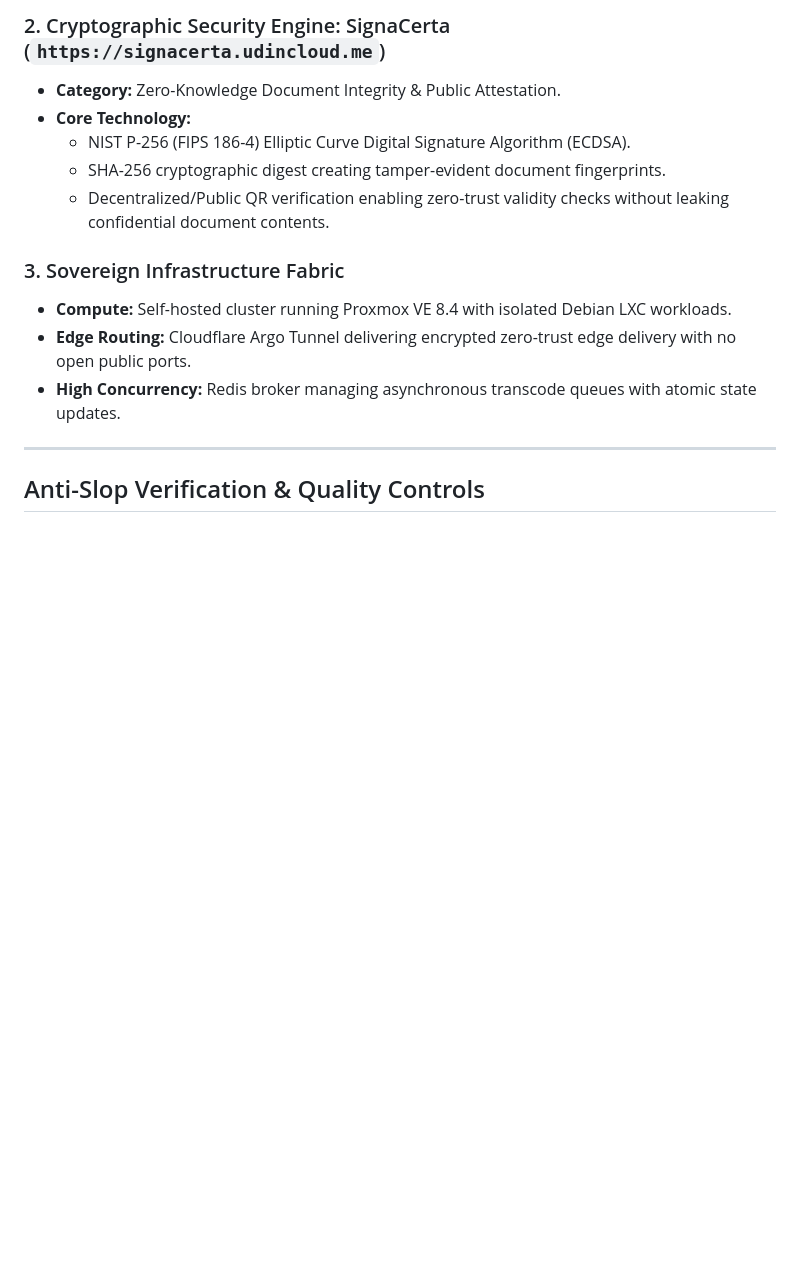
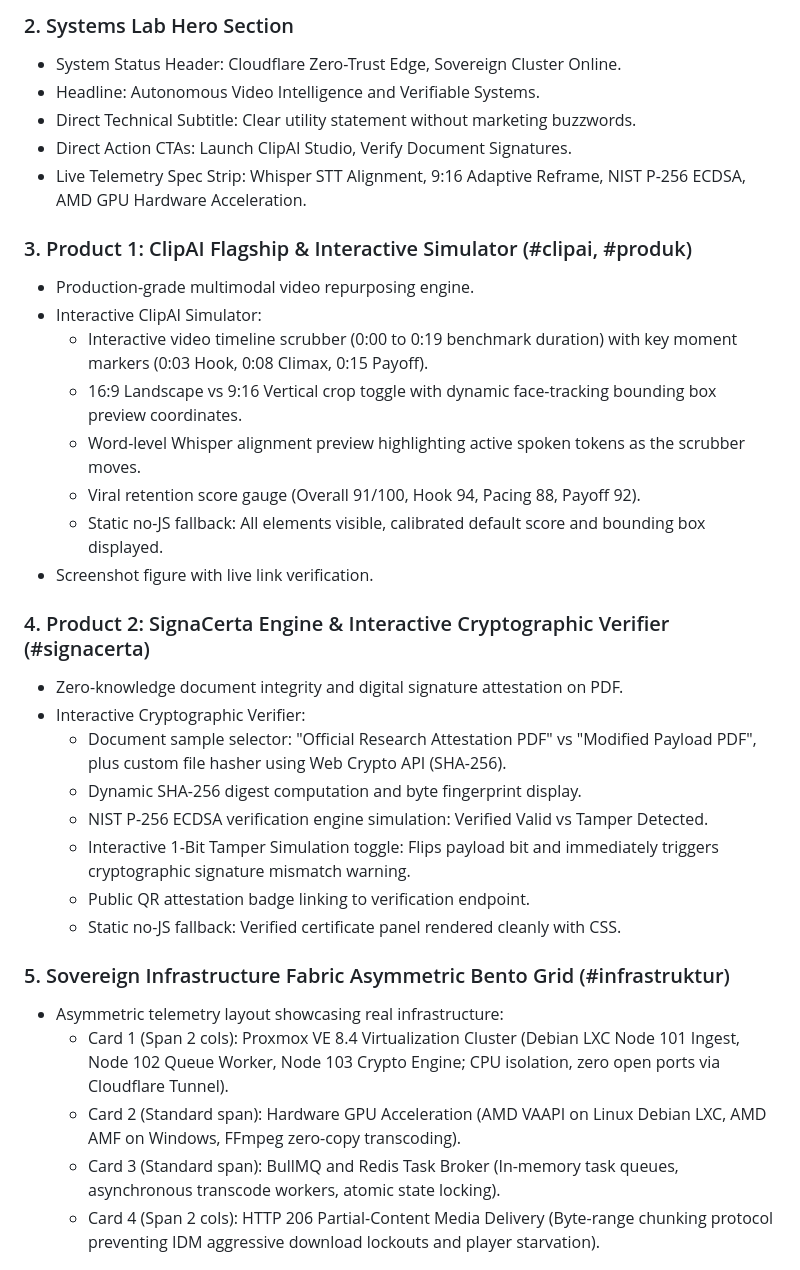
Before and after one commit to 1RDHWN1/1RDHWN1.github.io, a Markdown page: DESIGN.md, the part around one of its changes. Drawn GitHub-style; blank space fills up the shorter version.

```diff
--- a/DESIGN.md
+++ b/DESIGN.md
@@ -27,17 +49,35 @@ This landing page serves as the corporate public face of **UdinCloud Technologie
 
-### 2. Cryptographic Security Engine: SignaCerta (`https://signacerta.udincloud.me`)
-- **Category:** Zero-Knowledge Document Integrity & Public Attestation.
-- **Core Technology:**
-  - NIST P-256 (FIPS 186-4) Elliptic Curve Digital Signature Algorithm (ECDSA).
-  - SHA-256 cryptographic digest creating tamper-evident document fingerprints.
-  - Decentralized/Public QR verification enabling zero-trust validity checks without leaking confidential document contents.
+### 2. Systems Lab Hero Section
+- System Status Header: Cloudflare Zero-Trust Edge, Sovereign Cluster Online.
+- Headline: Autonomous Video Intelligence and Verifiable Systems.
+- Direct Technical Subtitle: Clear utility statement without marketing buzzwords.
+- Direct Action CTAs: Launch ClipAI Studio, Verify Document Signatures.
+- Live Telemetry Spec Strip: Whisper STT Alignment, 9:16 Adaptive Reframe, NIST P-256 ECDSA, AMD GPU Hardware Acceleration.
 
-### 3. Sovereign Infrastructure Fabric
-- **Compute:** Self-hosted cluster running Proxmox VE 8.4 with isolated Debian LXC workloads.
-- **Edge Routing:** Cloudflare Argo Tunnel delivering encrypted zero-trust edge delivery with no open public ports.
-- **High Concurrency:** Redis broker managing asynchronous transcode queues with atomic state updates.
+### 3. Product 1: ClipAI Flagship & Interactive Simulator (#clipai, #produk)
+- Production-grade multimodal video repurposing engine.
+- Interactive ClipAI Simulator:
+  * Interactive video timeline scrubber (0:00 to 0:19 benchmark duration) with key moment markers (0:03 Hook, 0:08 Climax, 0:15 Payoff).
+  * 16:9 Landscape vs 9:16 Vertical crop toggle with dynamic face-tracking bounding box preview coordinates.
+  * Word-level Whisper alignment preview highlighting active spoken tokens as the scrubber moves.
+  * Viral retention score gauge (Overall 91/100, Hook 94, Pacing 88, Payoff 92).
+  * Static no-JS fallback: All elements visible, calibrated default score and bounding box displayed.
+- Screenshot figure with live link verification.
 
----
+### 4. Product 2: SignaCerta Engine & Interactive Cryptographic Verifier (#signacerta)
+- Zero-knowledge document integrity and digital signature attestation on PDF.
+- Interactive Cryptographic Verifier:
+  * Document sample selector: "Official Research Attestation PDF" vs "Modified Payload PDF", plus custom file hasher using Web Crypto API (SHA-256).
+  * Dynamic SHA-256 digest computation and byte fingerprint display.
+  * NIST P-256 ECDSA verification engine simulation: Verified Valid vs Tamper Detected.
+  * Interactive 1-Bit Tamper Simulation toggle: Flips payload bit and immediately triggers cryptographic signature mismatch warning.
+  * Public QR attestation badge linking to verification endpoint.
+  * Static no-JS fallback: Verified certificate panel rendered cleanly with CSS.
 
-## Anti-Slop Verification & Quality Controls
+### 5. Sovereign Infrastructure Fabric Asymmetric Bento Grid (#infrastruktur)
+- Asymmetric telemetry layout showcasing real infrastructure:
+  * Card 1 (Span 2 cols): Proxmox VE 8.4 Virtualization Cluster (Debian LXC Node 101 Ingest, Node 102 Queue Worker, Node 103 Crypto Engine; CPU isolation, zero open ports via Cloudflare Tunnel).
+  * Card 2 (Standard span): Hardware GPU Acceleration (AMD VAAPI on Linux Debian LXC, AMD AMF on Windows, FFmpeg zero-copy transcoding).
+  * Card 3 (Standard span): BullMQ and Redis Task Broker (In-memory task queues, asynchronous transcode workers, atomic state locking).
+  * Card 4 (Span 2 cols): HTTP 206 Partial-Content Media Delivery (Byte-range chunking protocol preventing IDM aggressive download lockouts and player starvation).
 
```
Also changed, not shown: other parts of DESIGN.md (+64 -28 lines).
